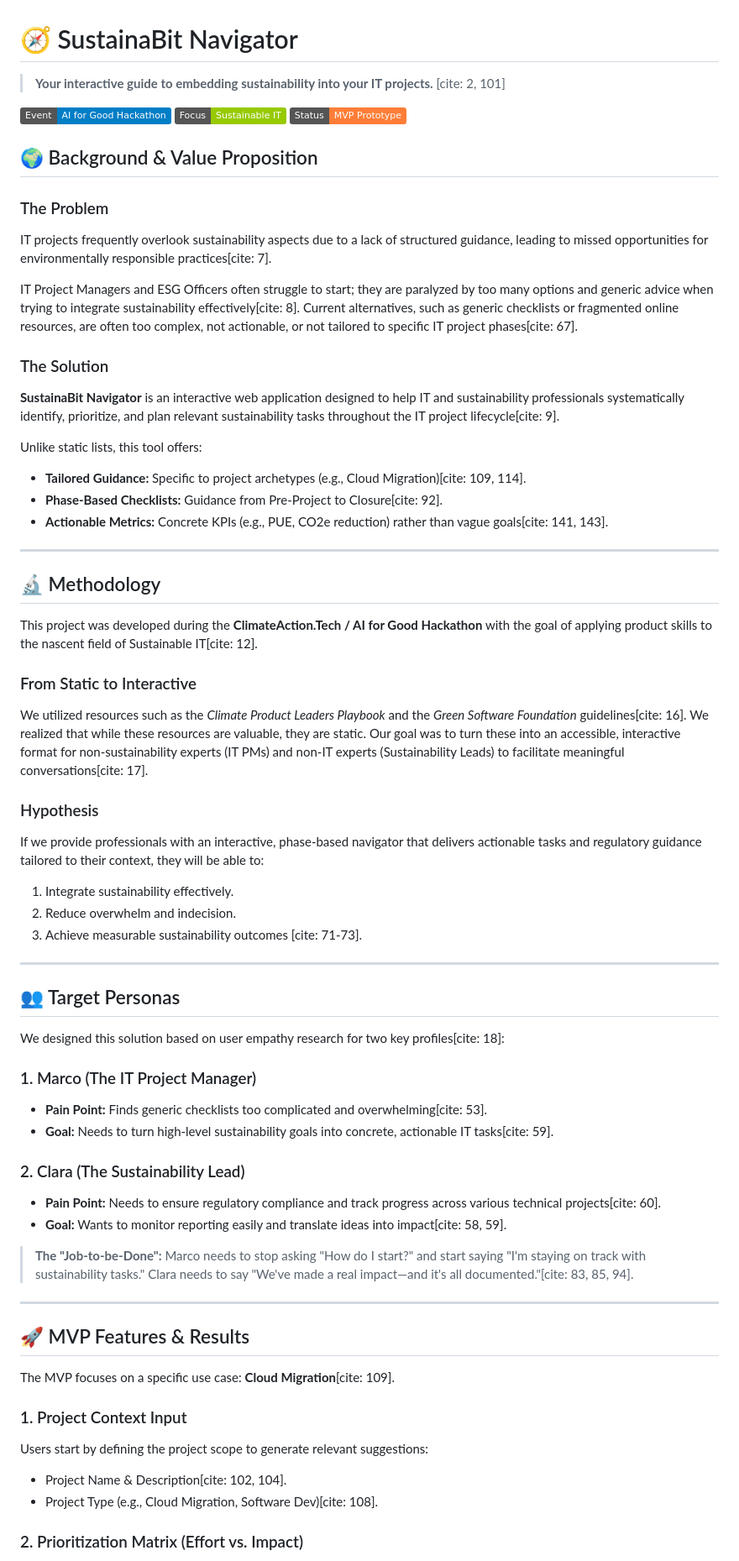
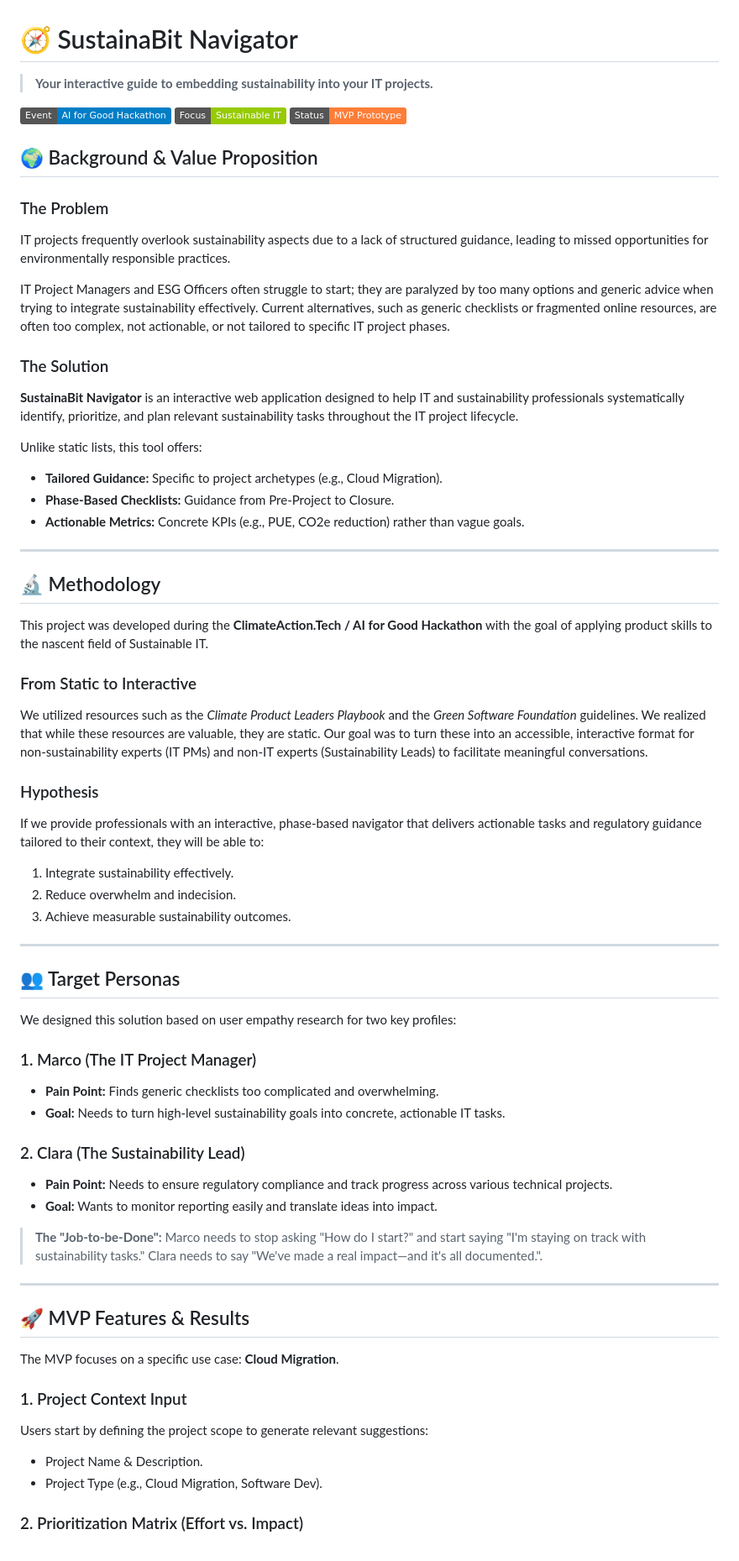
Before and after one commit to lugasraka/ITsustainabilityChecklist, a Markdown page: README.md, the part around one of its changes. Shown at 84% size. Drawn GitHub-style; badges without logos.

Commit message:
Fix formatting issues in README.md

```diff
--- a/README.md
+++ b/README.md
@@ -1,4 +1,4 @@
 # 🧭 SustainaBit Navigator
 
-> **Your interactive guide to embedding sustainability into your IT projects.** [cite: 2, 101]
+> **Your interactive guide to embedding sustainability into your IT projects.**
 
@@ -9,58 +9,58 @@
 ## 🌍 Background & Value Proposition
 
 ### The Problem
-IT projects frequently overlook sustainability aspects due to a lack of structured guidance, leading to missed opportunities for environmentally responsible practices[cite: 7].
+IT projects frequently overlook sustainability aspects due to a lack of structured guidance, leading to missed opportunities for environmentally responsible practices.
 
-IT Project Managers and ESG Officers often struggle to start; they are paralyzed by too many options and generic advice when trying to integrate sustainability effectively[cite: 8]. Current alternatives, such as generic checklists or fragmented online resources, are often too complex, not actionable, or not tailored to specific IT project phases[cite: 67].
+IT Project Managers and ESG Officers often struggle to start; they are paralyzed by too many options and generic advice when trying to integrate sustainability effectively. Current alternatives, such as generic checklists or fragmented online resources, are often too complex, not actionable, or not tailored to specific IT project phases.
 
 ### The Solution
-**SustainaBit Navigator** is an interactive web application designed to help IT and sustainability professionals systematically identify, prioritize, and plan relevant sustainability tasks throughout the IT project lifecycle[cite: 9].
+**SustainaBit Navigator** is an interactive web application designed to help IT and sustainability professionals systematically identify, prioritize, and plan relevant sustainability tasks throughout the IT project lifecycle.
 
 Unlike static lists, this tool offers:
-* **Tailored Guidance:** Specific to project archetypes (e.g., Cloud Migration)[cite: 109, 114].
-* **Phase-Based Checklists:** Guidance from Pre-Project to Closure[cite: 92].
-* **Actionable Metrics:** Concrete KPIs (e.g., PUE, CO2e reduction) rather than vague goals[cite: 141, 143].
+* **Tailored Guidance:** Specific to project archetypes (e.g., Cloud Migration).
+* **Phase-Based Checklists:** Guidance from Pre-Project to Closure.
+* **Actionable Metrics:** Concrete KPIs (e.g., PUE, CO2e reduction) rather than vague goals.
 
 ---
 
 ## 🔬 Methodology
 
-This project was developed during the **ClimateAction.Tech / AI for Good Hackathon** with the goal of applying product skills to the nascent field of Sustainable IT[cite: 12].
+This project was developed during the **ClimateAction.Tech / AI for Good Hackathon** with the goal of applying product skills to the nascent field of Sustainable IT.
 
 ### From Static to Interactive
-We utilized resources such as the *Climate Product Leaders Playbook* and the *Green Software Foundation* guidelines[cite: 16]. We realized that while these resources are valuable, they are static. Our goal was to turn these into an accessible, interactive format for non-sustainability experts (IT PMs) and non-IT experts (Sustainability Leads) to facilitate meaningful conversations[cite: 17].
+We utilized resources such as the *Climate Product Leaders Playbook* and the *Green Software Foundation* guidelines. We realized that while these resources are valuable, they are static. Our goal was to turn these into an accessible, interactive format for non-sustainability experts (IT PMs) and non-IT experts (Sustainability Leads) to facilitate meaningful conversations.
 
 ### Hypothesis
 If we provide professionals with an interactive, phase-based navigator that delivers actionable tasks and regulatory guidance tailored to their context, they will be able to:
 1.  Integrate sustainability effectively.
 2.  Reduce overwhelm and indecision.
-3.  Achieve measurable sustainability outcomes [cite: 71-73].
+3.  Achieve measurable sustainability outcomes.
 
 ---
 
 ## 👥 Target Personas
 
-We designed this solution based on user empathy research for two key profiles[cite: 18]:
+We designed this solution based on user empathy research for two key profiles:
 
 ### 1. Marco (The IT Project Manager)
-* **Pain Point:** Finds generic checklists too complicated and overwhelming[cite: 53].
-* **Goal:** Needs to turn high-level sustainability goals into concrete, actionable IT tasks[cite: 59].
+* **Pain Point:** Finds generic checklists too complicated and overwhelming.
+* **Goal:** Needs to turn high-level sustainability goals into concrete, actionable IT tasks.
 
 ### 2. Clara (The Sustainability Lead)
-* **Pain Point:** Needs to ensure regulatory compliance and track progress across various technical projects[cite: 60].
-* **Goal:** Wants to monitor reporting easily and translate ideas into impact[cite: 58, 59].
+* **Pain Point:** Needs to ensure regulatory compliance and track progress across various technical projects.
+* **Goal:** Wants to monitor reporting easily and translate ideas into impact.
 
-> **The "Job-to-be-Done":** Marco needs to stop asking "How do I start?" and start saying "I'm staying on track with sustainability tasks." Clara needs to say "We've made a real impact—and it's all documented."[cite: 83, 85, 94].
+> **The "Job-to-be-Done":** Marco needs to stop asking "How do I start?" and start saying "I'm staying on track with sustainability tasks." Clara needs to say "We've made a real impact—and it's all documented.".
 
 ---
 
 ## 🚀 MVP Features & Results
 
-The MVP focuses on a specific use case: **Cloud Migration**[cite: 109].
+The MVP focuses on a specific use case: **Cloud Migration**.
 
 ### 1. Project Context Input
 Users start by defining the project scope to generate relevant suggestions:
-* Project Name & Description[cite: 102, 104].
-* Project Type (e.g., Cloud Migration, Software Dev)[cite: 108].
+* Project Name & Description.
+* Project Type (e.g., Cloud Migration, Software Dev).
 
 ### 2. Prioritization Matrix (Effort vs. Impact)
```
Also changed, not shown: other parts of README.md (+10 -10 lines).
